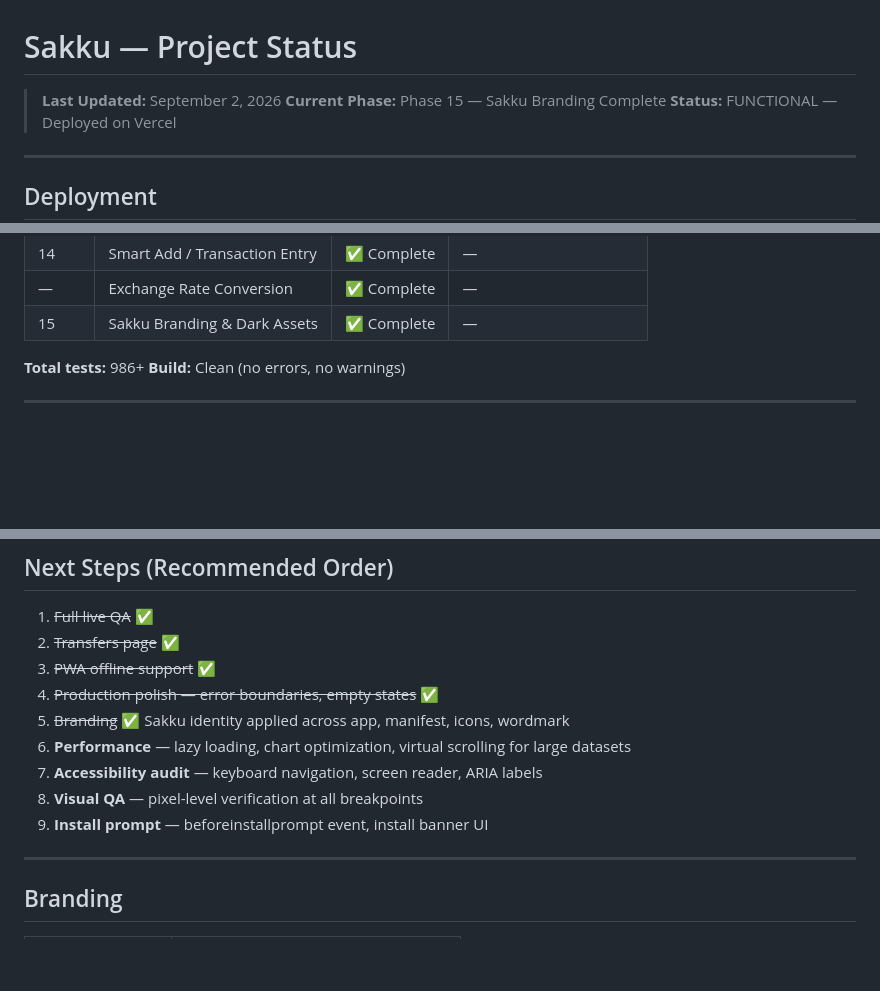
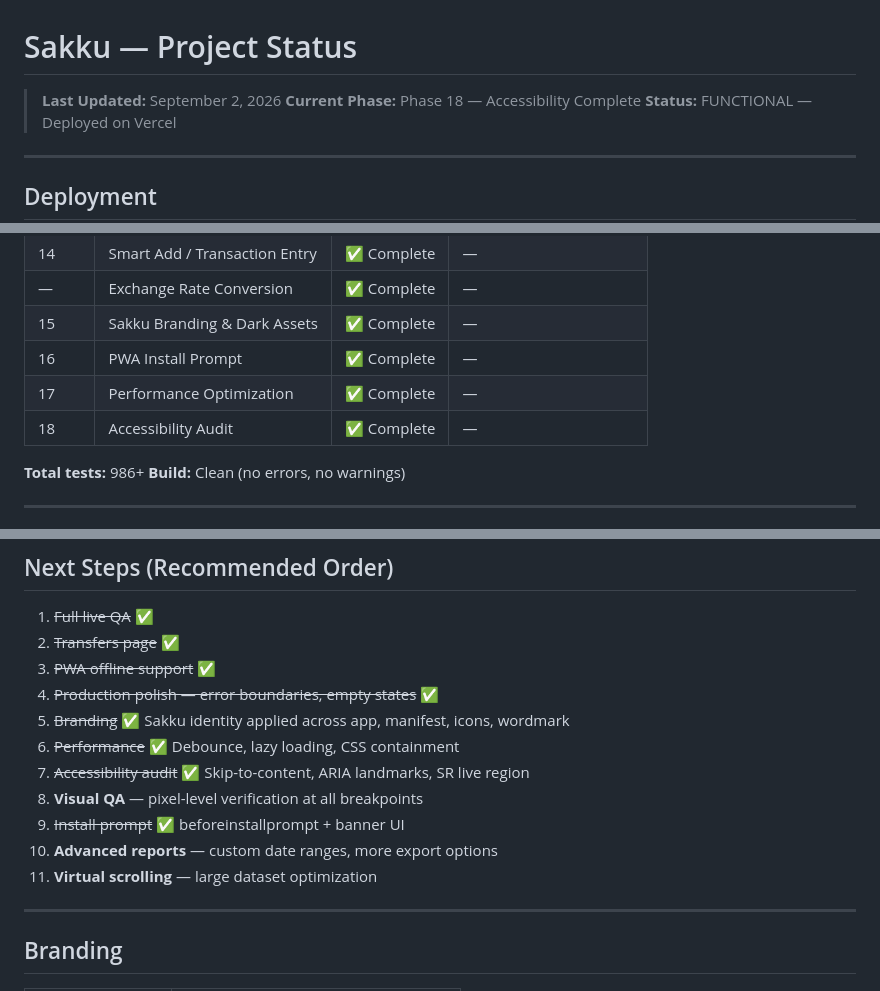
Before and after one commit to ptahlulkaryautama-coder/kocekku, a Markdown page: docs/CURRENT_STATUS.md, 3 parts joined by grey strips. Rendered like a GitHub page; blank space fills up the shorter version.

Commit message:
docs: update CURRENT_STATUS with Phases 16-18 completion
🤖 Generated with Codebuff
Co-Authored-By: Codebuff <noreply@codebuff.com>

```diff
--- a/docs/CURRENT_STATUS.md
+++ b/docs/CURRENT_STATUS.md
@@ -1,7 +1,7 @@
 # Sakku — Project Status
 
 > **Last Updated:** September 2, 2026
-> **Current Phase:** Phase 15 — Sakku Branding Complete
+> **Current Phase:** Phase 18 — Accessibility Complete
 > **Status:** FUNCTIONAL — Deployed on Vercel
 
 ---
@@ -38,6 +38,9 @@
 | 14 | Smart Add / Transaction Entry | ✅ Complete | — |
 | — | Exchange Rate Conversion | ✅ Complete | — |
 | 15 | Sakku Branding & Dark Assets | ✅ Complete | — |
+| 16 | PWA Install Prompt | ✅ Complete | — |
+| 17 | Performance Optimization | ✅ Complete | — |
+| 18 | Accessibility Audit | ✅ Complete | — |
 
 **Total tests:** 986+
 **Build:** Clean (no errors, no warnings)
@@ -357,10 +360,12 @@ src/
 3. ~~PWA offline support~~ ✅
 4. ~~Production polish — error boundaries, empty states~~ ✅
 5. ~~Branding~~ ✅ Sakku identity applied across app, manifest, icons, wordmark
-6. **Performance** — lazy loading, chart optimization, virtual scrolling for large datasets
-7. **Accessibility audit** — keyboard navigation, screen reader, ARIA labels
+6. ~~Performance~~ ✅ Debounce, lazy loading, CSS containment
+7. ~~Accessibility audit~~ ✅ Skip-to-content, ARIA landmarks, SR live region
 8. **Visual QA** — pixel-level verification at all breakpoints
-9. **Install prompt** — beforeinstallprompt event, install banner UI
+9. ~~Install prompt~~ ✅ beforeinstallprompt + banner UI
+10. **Advanced reports** — custom date ranges, more export options
+11. **Virtual scrolling** — large dataset optimization
 
 ---
 
```
